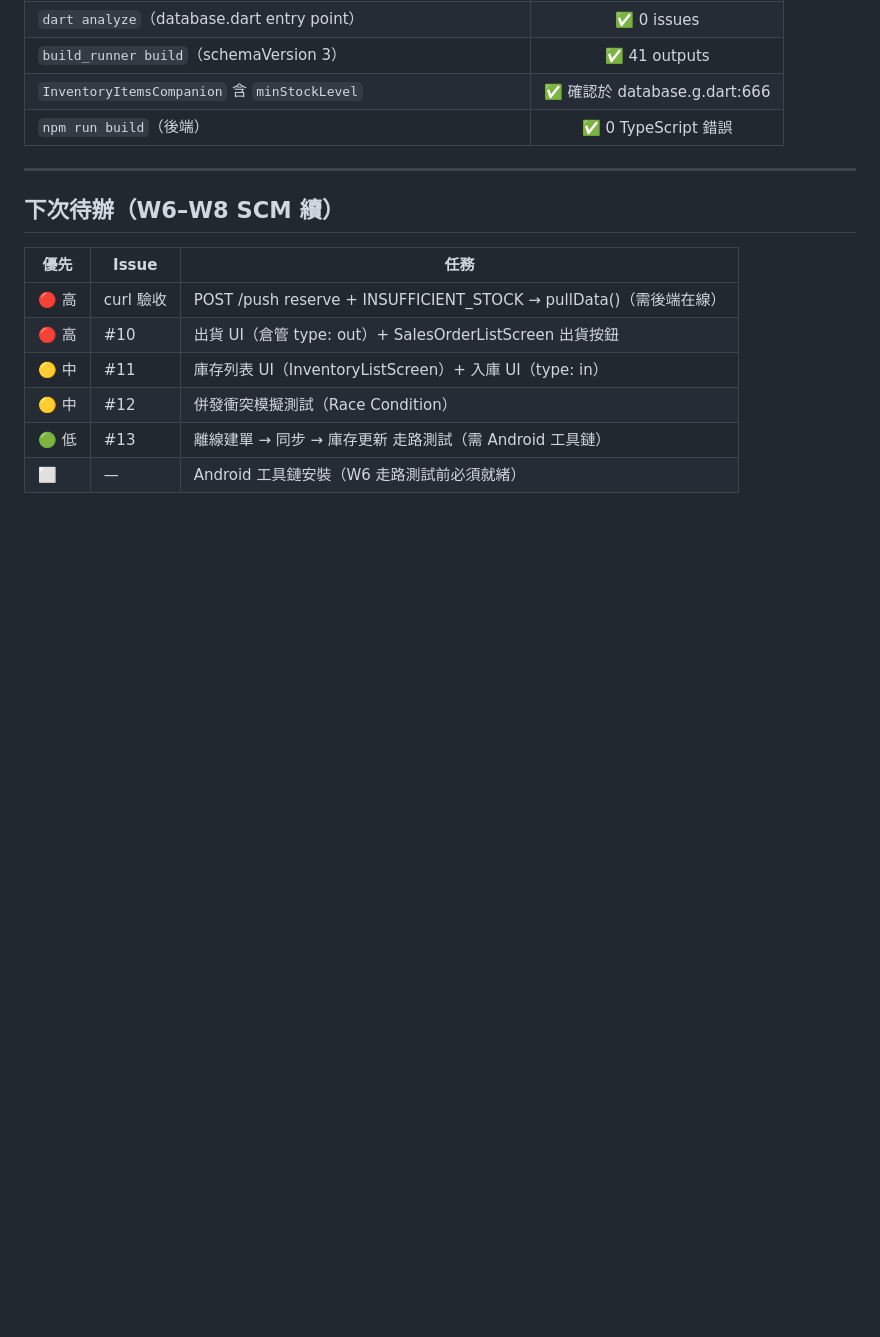
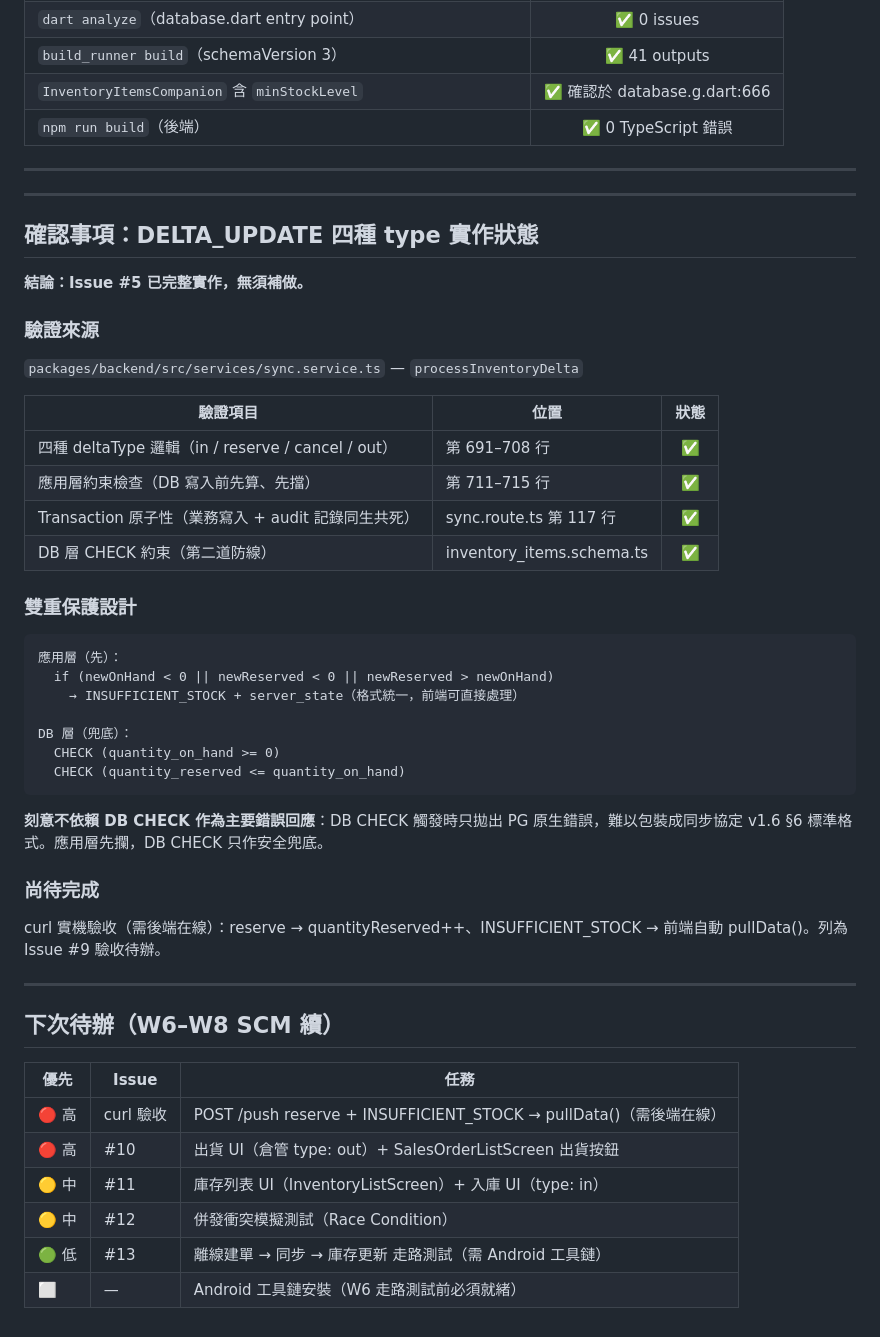
Before and after one commit to AH431/NJ_Stream_ERP, a Markdown page: LOG/2026-04-13_daily-log.md, the part around the change. Rendered like a GitHub page; blank space fills up the shorter version.

Commit message:
docs(log): 2026-04-13 補記 DELTA_UPDATE 實作狀態確認
Co-Authored-By: Claude Sonnet 4.6 <noreply@anthropic.com>

````diff
--- a/LOG/2026-04-13_daily-log.md
+++ b/LOG/2026-04-13_daily-log.md
@@ -126,6 +126,43 @@ quotation.items(JSON) → QuotationItemModel list
 
 ---
 
+---
+
+## 確認事項：DELTA_UPDATE 四種 type 實作狀態
+
+**結論：Issue #5 已完整實作，無須補做。**
+
+### 驗證來源
+
+`packages/backend/src/services/sync.service.ts` — `processInventoryDelta`
+
+| 驗證項目 | 位置 | 狀態 |
+|---------|------|:----:|
+| 四種 deltaType 邏輯（in / reserve / cancel / out）| 第 691–708 行 | ✅ |
+| 應用層約束檢查（DB 寫入前先算、先擋）| 第 711–715 行 | ✅ |
+| Transaction 原子性（業務寫入 + audit 記錄同生共死）| sync.route.ts 第 117 行 | ✅ |
+| DB 層 CHECK 約束（第二道防線）| inventory_items.schema.ts | ✅ |
+
+### 雙重保護設計
+
+```
+應用層（先）：
+  if (newOnHand < 0 || newReserved < 0 || newReserved > newOnHand)
+    → INSUFFICIENT_STOCK + server_state（格式統一，前端可直接處理）
+
+DB 層（兜底）：
+  CHECK (quantity_on_hand >= 0)
+  CHECK (quantity_reserved <= quantity_on_hand)
+```
+
+**刻意不依賴 DB CHECK 作為主要錯誤回應**：DB CHECK 觸發時只拋出 PG 原生錯誤，難以包裝成同步協定 v1.6 §6 標準格式。應用層先攔，DB CHECK 只作安全兜底。
+
+### 尚待完成
+
+curl 實機驗收（需後端在線）：reserve → quantityReserved++、INSUFFICIENT_STOCK → 前端自動 pullData()。列為 Issue #9 驗收待辦。
+
+---
+
 ## 下次待辦（W6–W8 SCM 續）
 
 | 優先 | Issue | 任務 |
````
